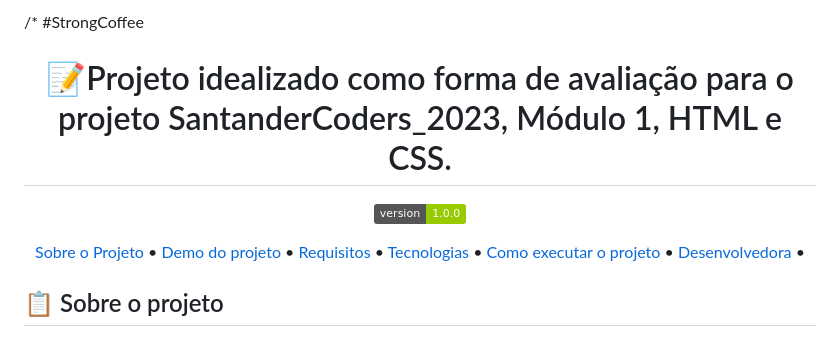
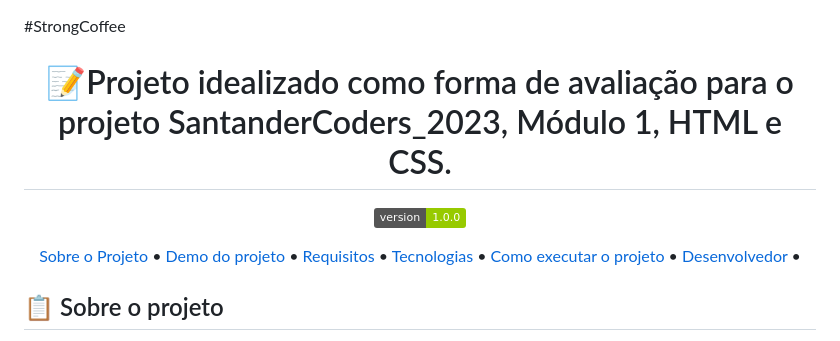
Before and after one commit to pennAls/SantanderCoders2023_Projeto1_StrongCoffee_M1, a Markdown page: README.md, the part around the change. Drawn GitHub-style; badges without logos.

```diff
--- a/README.md
+++ b/README.md
@@ -1,4 +1,3 @@
-/*
 #StrongCoffee
 
 <h1 align="center">📝Projeto idealizado como forma de avaliação para o projeto SantanderCoders_2023, Módulo 1, HTML e CSS.  </h1>
@@ -13,7 +12,7 @@
  <a href="#-requisitos">Requisitos</a> •
  <a href="#-tecnologias">Tecnologias</a> •
  <a href="#-como-executar-o-projeto">Como executar o projeto</a> •
- <a href="#-desenvolvedora">Desenvolvedora</a> •
+ <a href="#-desenvolvedora">Desenvolvedor</a> •
 </p>
 
 ## 📋 Sobre o projeto
```
